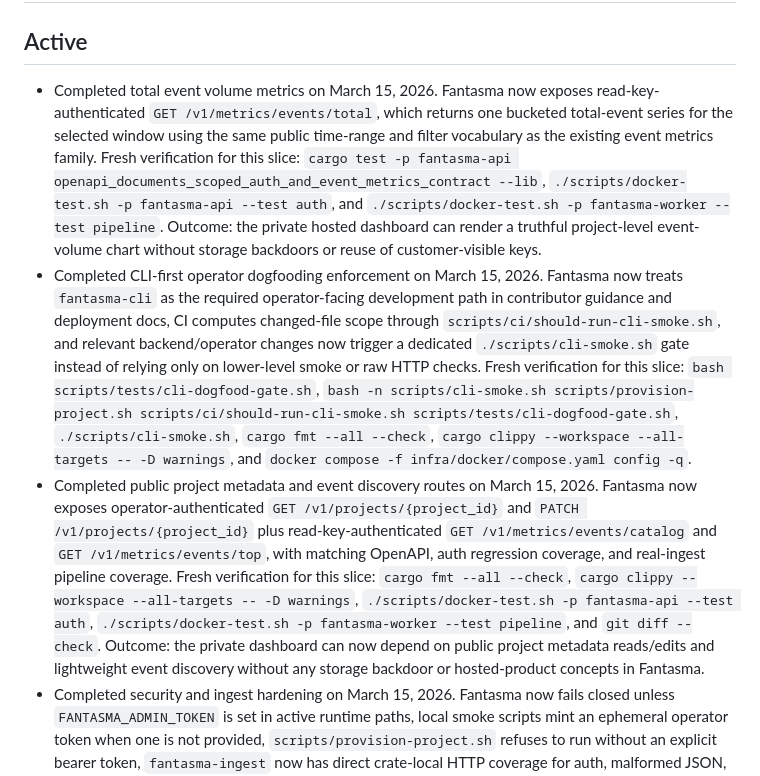
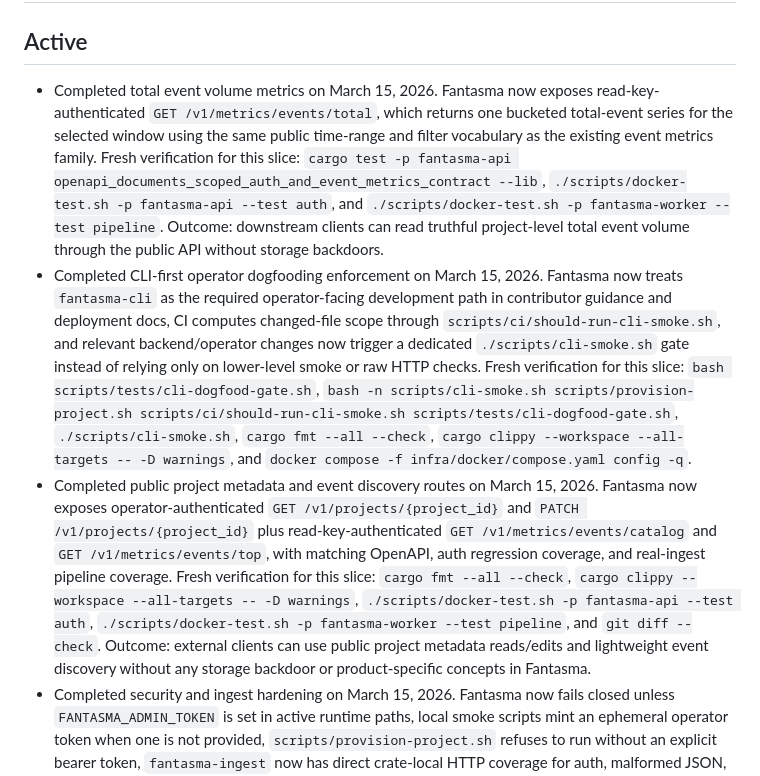
Before and after one commit to RuiAAPeres/fantasma, a Markdown page: docs/STATUS.md, the part around the change. Drawn GitHub-style.

Commit message:
docs: remove private product references

```diff
--- a/docs/STATUS.md
+++ b/docs/STATUS.md
@@ -1,9 +1,9 @@
 # Status
 
 ## Active
-- Completed total event volume metrics on March 15, 2026. Fantasma now exposes read-key-authenticated `GET /v1/metrics/events/total`, which returns one bucketed total-event series for the selected window using the same public time-range and filter vocabulary as the existing event metrics family. Fresh verification for this slice: `cargo test -p fantasma-api openapi_documents_scoped_auth_and_event_metrics_contract --lib`, `./scripts/docker-test.sh -p fantasma-api --test auth`, and `./scripts/docker-test.sh -p fantasma-worker --test pipeline`. Outcome: the private hosted dashboard can render a truthful project-level event-volume chart without storage backdoors or reuse of customer-visible keys.
+- Completed total event volume metrics on March 15, 2026. Fantasma now exposes read-key-authenticated `GET /v1/metrics/events/total`, which returns one bucketed total-event series for the selected window using the same public time-range and filter vocabulary as the existing event metrics family. Fresh verification for this slice: `cargo test -p fantasma-api openapi_documents_scoped_auth_and_event_metrics_contract --lib`, `./scripts/docker-test.sh -p fantasma-api --test auth`, and `./scripts/docker-test.sh -p fantasma-worker --test pipeline`. Outcome: downstream clients can read truthful project-level total event volume through the public API without storage backdoors.
 - Completed CLI-first operator dogfooding enforcement on March 15, 2026. Fantasma now treats `fantasma-cli` as the required operator-facing development path in contributor guidance and deployment docs, CI computes changed-file scope through `scripts/ci/should-run-cli-smoke.sh`, and relevant backend/operator changes now trigger a dedicated `./scripts/cli-smoke.sh` gate instead of relying only on lower-level smoke or raw HTTP checks. Fresh verification for this slice: `bash scripts/tests/cli-dogfood-gate.sh`, `bash -n scripts/cli-smoke.sh scripts/provision-project.sh scripts/ci/should-run-cli-smoke.sh scripts/tests/cli-dogfood-gate.sh`, `./scripts/cli-smoke.sh`, `cargo fmt --all --check`, `cargo clippy --workspace --all-targets -- -D warnings`, and `docker compose -f infra/docker/compose.yaml config -q`.
-- Completed public project metadata and event discovery routes on March 15, 2026. Fantasma now exposes operator-authenticated `GET /v1/projects/{project_id}` and `PATCH /v1/projects/{project_id}` plus read-key-authenticated `GET /v1/metrics/events/catalog` and `GET /v1/metrics/events/top`, with matching OpenAPI, auth regression coverage, and real-ingest pipeline coverage. Fresh verification for this slice: `cargo fmt --all --check`, `cargo clippy --workspace --all-targets -- -D warnings`, `./scripts/docker-test.sh -p fantasma-api --test auth`, `./scripts/docker-test.sh -p fantasma-worker --test pipeline`, and `git diff --check`. Outcome: the private dashboard can now depend on public project metadata reads/edits and lightweight event discovery without any storage backdoor or hosted-product concepts in Fantasma.
+- Completed public project metadata and event discovery routes on March 15, 2026. Fantasma now exposes operator-authenticated `GET /v1/projects/{project_id}` and `PATCH /v1/projects/{project_id}` plus read-key-authenticated `GET /v1/metrics/events/catalog` and `GET /v1/metrics/events/top`, with matching OpenAPI, auth regression coverage, and real-ingest pipeline coverage. Fresh verification for this slice: `cargo fmt --all --check`, `cargo clippy --workspace --all-targets -- -D warnings`, `./scripts/docker-test.sh -p fantasma-api --test auth`, `./scripts/docker-test.sh -p fantasma-worker --test pipeline`, and `git diff --check`. Outcome: external clients can use public project metadata reads/edits and lightweight event discovery without any storage backdoor or product-specific concepts in Fantasma.
 - Completed security and ingest hardening on March 15, 2026. Fantasma now fails closed unless `FANTASMA_ADMIN_TOKEN` is set in active runtime paths, local smoke scripts mint an ephemeral operator token when one is not provided, `scripts/provision-project.sh` refuses to run without an explicit bearer token, `fantasma-ingest` now has direct crate-local HTTP coverage for auth, malformed JSON, payload limits, validation envelopes, and happy-path ingestion, and benchmark publication now emits only coarse `environment` metadata while checked-in performance artifacts, Markdown summaries, and the iterative baseline no longer publish detailed host fingerprints or run timestamps. Fresh verification for this hardening: `bash -n scripts/compose-smoke.sh scripts/cli-smoke.sh scripts/provision-project.sh`, `FANTASMA_ADMIN_TOKEN=test-token docker compose -f infra/docker/compose.yaml config -q`, `FANTASMA_ADMIN_TOKEN=test-token docker compose -f infra/docker/compose.bench.yaml config -q`, `cargo fmt --all --check`, `cargo test -p fantasma-api load_authorizer_from_env --bin fantasma-api`, `./scripts/docker-test.sh -p fantasma-ingest --test http`, `cargo test -p fantasma-bench --quiet`, and `cargo clippy --workspace --all-targets -- -D warnings`. Repo audit follow-up: no active docs, infra, scripts, bench code, or checked-in performance artifacts still expose the old fixed operator-token fallback or detailed benchmark host fingerprints.
 - Completed the repo-scope cleanup and tidiness audit on March 15, 2026. Fantasma now presents this repository as API/CLI and SDK only: the obsolete placeholder client and its Compose wiring are gone, `README.md`, `docs/deployment.md`, `docs/architecture.md`, and `AGENTS.md` no longer position an extra bundled client as in-scope, and stale read-key fixture names were renamed to `"local-read"`. Fresh verification for this cleanup: `cargo fmt --all --check`, `cargo clippy --workspace --all-targets -- -D warnings`, `docker compose -f infra/docker/compose.yaml config -q`, `./scripts/docker-test.sh -p fantasma-api --test auth`, `./scripts/docker-test.sh -p fantasma-worker --test pipeline`, `./scripts/docker-test.sh -p fantasma-store api_key_lifecycle_round_trips_kinds_and_revocation`, and `./scripts/docker-test.sh`. Audit result: the main untidiness was stale scope language plus the shipped placeholder client; after cleanup, no active repo docs, infra, apps, scripts, or crate sources still use that old positioning.
 - Active append-only optimization loop on March 15, 2026: targeting `live-append-small-blobs` iterative as the primary append freshness signal, starting from the accepted local baseline `runtime 184.42s`, `checkpoint derived p95 327ms`, and `final derived readiness 8ms`. This slice is benchmark-owned and append-only: add checkpoint-target append attribution first, use benchmark-side DB probing only because the bench stack is single-project and scenario-isolated, then run a bounded A/B/C hypothesis ladder and keep only materially better append states while preserving final derived readiness and correctness. STATUS updates in this loop must record the baseline plus each hypothesis with touched subsystem/helper, checkpoint derived `p50/p95`, final derived readiness, and keep/revert outcome.
```
Also changed, not shown: 1 other file.
